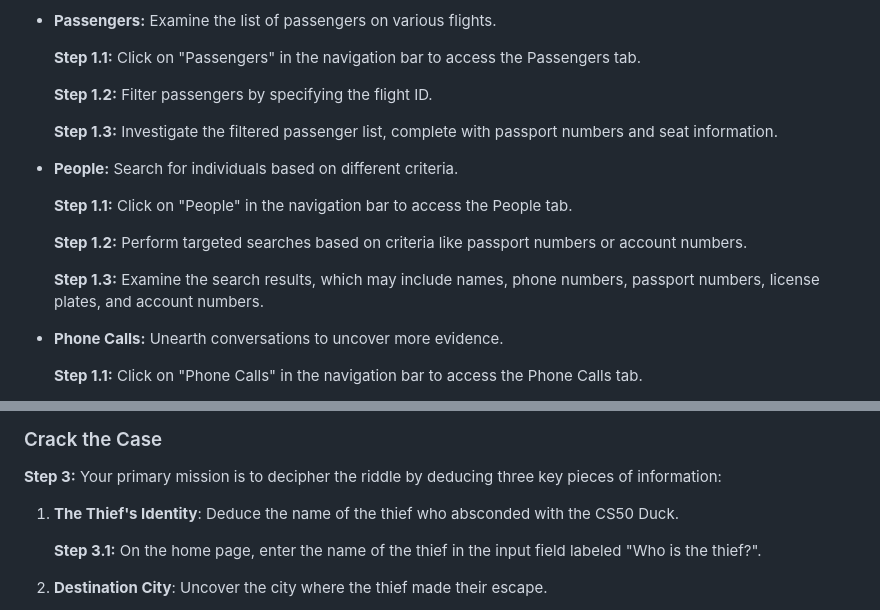
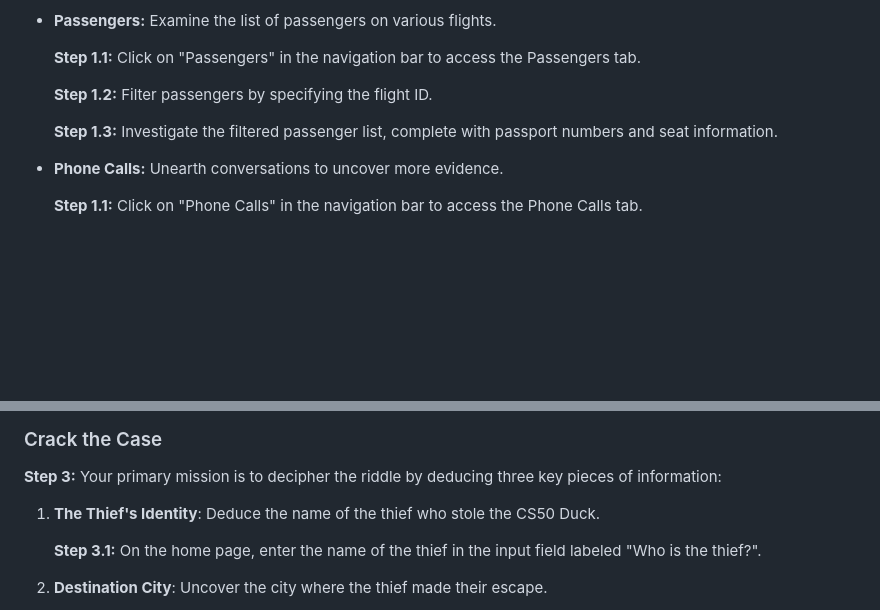
Before and after one commit to edmarregie/cs50x_project, a Markdown page: README.md, 2 parts joined by grey strips. GitHub-like rendering; blank space fills up the shorter version.

Commit message:
Reword and delete some paragraphs

```diff
--- a/README.md
+++ b/README.md
@@ -73,14 +73,6 @@ pip install cs50
 
   **Step 1.3:** Investigate the filtered passenger list, complete with passport numbers and seat information.
 
-- **People:** Search for individuals based on different criteria.
-
-  **Step 1.1:** Click on "People" in the navigation bar to access the People tab.
-
-  **Step 1.2:** Perform targeted searches based on criteria like passport numbers or account numbers.
-
-  **Step 1.3:** Examine the search results, which may include names, phone numbers, passport numbers, license plates, and account numbers.
-
 - **Phone Calls:** Unearth conversations to uncover more evidence.
 
   **Step 1.1:** Click on "Phone Calls" in the navigation bar to access the Phone Calls tab.
@@ -99,7 +91,7 @@ pip install cs50
 
 **Step 3:** Your primary mission is to decipher the riddle by deducing three key pieces of information:
 
-1. **The Thief's Identity**: Deduce the name of the thief who absconded with the CS50 Duck.
+1. **The Thief's Identity**: Deduce the name of the thief who stole the CS50 Duck.
 
    **Step 3.1:** On the home page, enter the name of the thief in the input field labeled "Who is the thief?".
 
```
